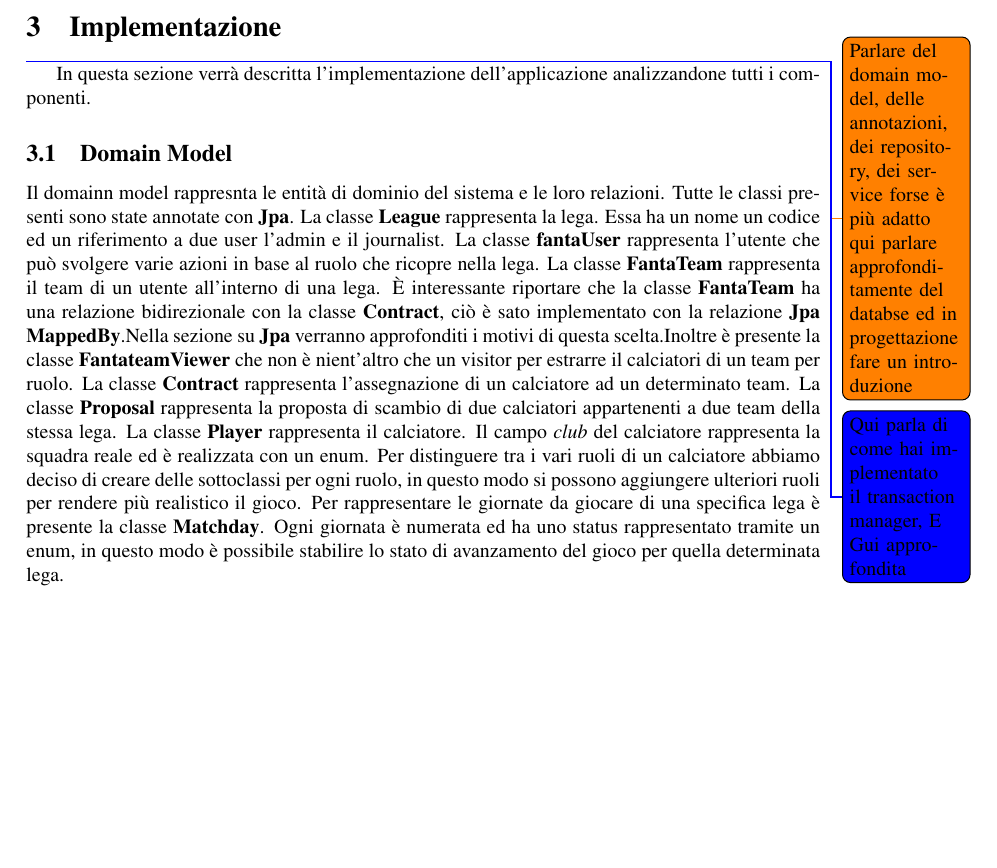
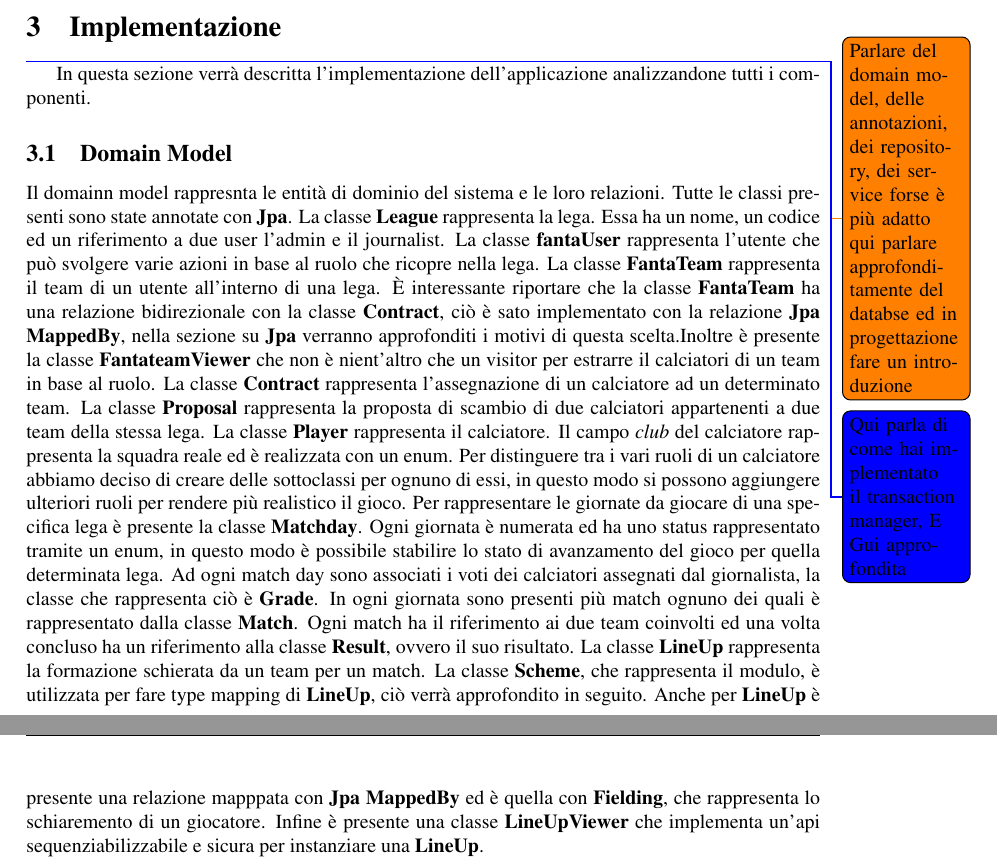
Before and after one commit to andbarbs/fantacalcio, a LaTeX document (Relazione/main.tex, which reads Relazione/Part/Implementazione.tex): part of page 17 of 31 before the commit and two parts of pages 17 and 18 of 32 after it, the two joined at a grey line, cut so that both start at the same text, the shorter picture padded with empty space. Compiled offline with pdfLaTeX.

Commit message:
Finito di scrivere sezione sul domain model e corretto grafici

```diff
--- a/Relazione/Part/Implementazione.tex
+++ b/Relazione/Part/Implementazione.tex
@@ -12,19 +12,29 @@ i componenti.
 \end{figure}
 Il domainn model rappresnta le entità di dominio del sistema e le loro relazioni.
 Tutte le classi presenti sono state annotate con \textbf{Jpa}.
-La classe \textbf{League} rappresenta la lega. Essa ha un nome un codice ed un riferimento
+La classe \textbf{League} rappresenta la lega. Essa ha un nome, un codice ed un riferimento
 a due user l'admin e il journalist. La classe \textbf{fantaUser} rappresenta l'utente che può
 svolgere varie azioni in base al ruolo che ricopre nella lega. La classe \textbf{FantaTeam}
 rappresenta il team di un utente all'interno di una lega. È interessante riportare
 che la classe \textbf{FantaTeam} ha una relazione bidirezionale con la classe \textbf{Contract},
-ciò è sato implementato con la relazione \textbf{Jpa MappedBy}.Nella sezione su \textbf{Jpa}
+ciò è sato implementato con la relazione \textbf{Jpa MappedBy}, nella sezione su \textbf{Jpa}
 verranno approfonditi i motivi di questa scelta.Inoltre è presente la classe \textbf{FantateamViewer}
-che non è nient'altro che un visitor per estrarre il calciatori di un team per ruolo. La classe \textbf{Contract} rappresenta l'assegnazione di un
+che non è nient'altro che un visitor per estrarre il calciatori di un team in base al ruolo. La classe \textbf{Contract} rappresenta l'assegnazione di un
 calciatore ad un determinato team. La classe \textbf{Proposal} rappresenta la proposta di scambio
 di due calciatori appartenenti a due team della stessa lega. La classe \textbf{Player} rappresenta il calciatore. Il
 campo \textit{club} del calciatore rappresenta la squadra reale ed è realizzata con un enum.
-Per distinguere tra i vari ruoli di un calciatore abbiamo deciso di creare delle sottoclassi per ogni ruolo,
+Per distinguere tra i vari ruoli di un calciatore abbiamo deciso di creare delle sottoclassi per ognuno di essi,
 in questo modo si possono aggiungere ulteriori ruoli per rendere più realistico il gioco.
 Per rappresentare le giornate da giocare di una specifica lega è presente la classe \textbf{Matchday}. Ogni giornata è numerata
 ed ha uno status rappresentato tramite un enum, in questo modo è possibile stabilire lo stato di avanzamento del gioco
-per quella determinata lega.
+per quella determinata lega. Ad ogni match day sono associati i voti dei calciatori
+assegnati dal giornalista, la classe che rappresenta ciò è \textbf{Grade}.
+In ogni giornata sono presenti più match ognuno dei quali è rappresentato
+dalla classe \textbf{Match}. Ogni match ha il riferimento ai due team coinvolti
+ed una volta concluso ha un riferimento alla classe \textbf{Result}, ovvero il suo risultato.
+La classe \textbf{LineUp} rappresenta la formazione schierata da un team per un match.
+La classe \textbf{Scheme}, che rappresenta il modulo, è utilizzata per fare type mapping di \textbf{LineUp}, ciò
+verrà approfondito in seguito. Anche per \textbf{LineUp} è presente una relazione mapppata
+con \textbf{Jpa MappedBy} ed è quella con \textbf{Fielding}, che rappresenta lo schiaremento di un giocatore.
+Infine è presente una classe \textbf{LineUpViewer} che implementa un'api sequenziabilizzabile e sicura
+per instanziare una \textbf{LineUp}.
```
Also changed, not shown: Relazione/Part/Progettazione.tex (+1 -1 lines), Relazione/Resources/graficiUML/ClassDiagram.png, Relazione/Resources/graficiUML/ClassDiagramDomain.png (added).
